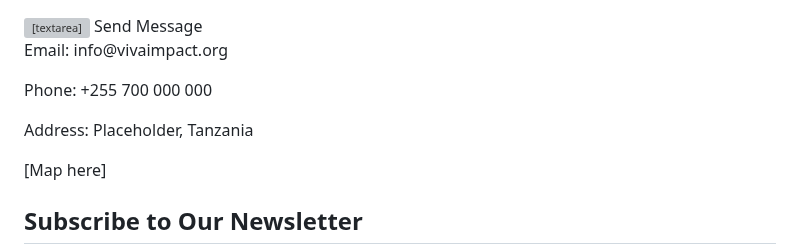
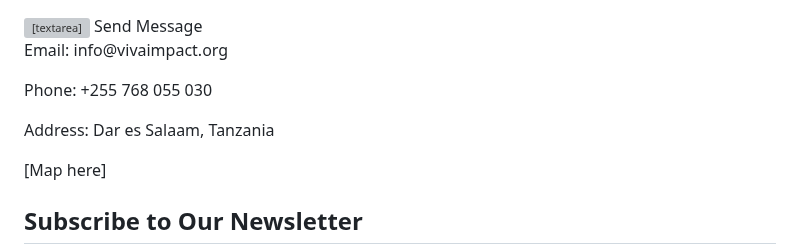
Before and after one commit to VivaImpact-Tanzania/vivaimpac-tanzania.github.io, a Markdown page: README.md, the part around the change. Rendered like a GitHub page; grey boxes are pictures that could not be loaded.

```diff
--- a/README.md
+++ b/README.md
@@ -112,8 +112,8 @@
       <button type="submit">Send Message</button>
     </form>
     <p>Email: info@vivaimpact.org</p>
-    <p>Phone: +255 700 000 000</p>
-    <p>Address: Placeholder, Tanzania</p>
+    <p>Phone: +255 768 055 030</p>
+    <p>Address: Dar es Salaam, Tanzania</p>
     <div class="map-placeholder">[Map here]</div>
   </section>
 
```
